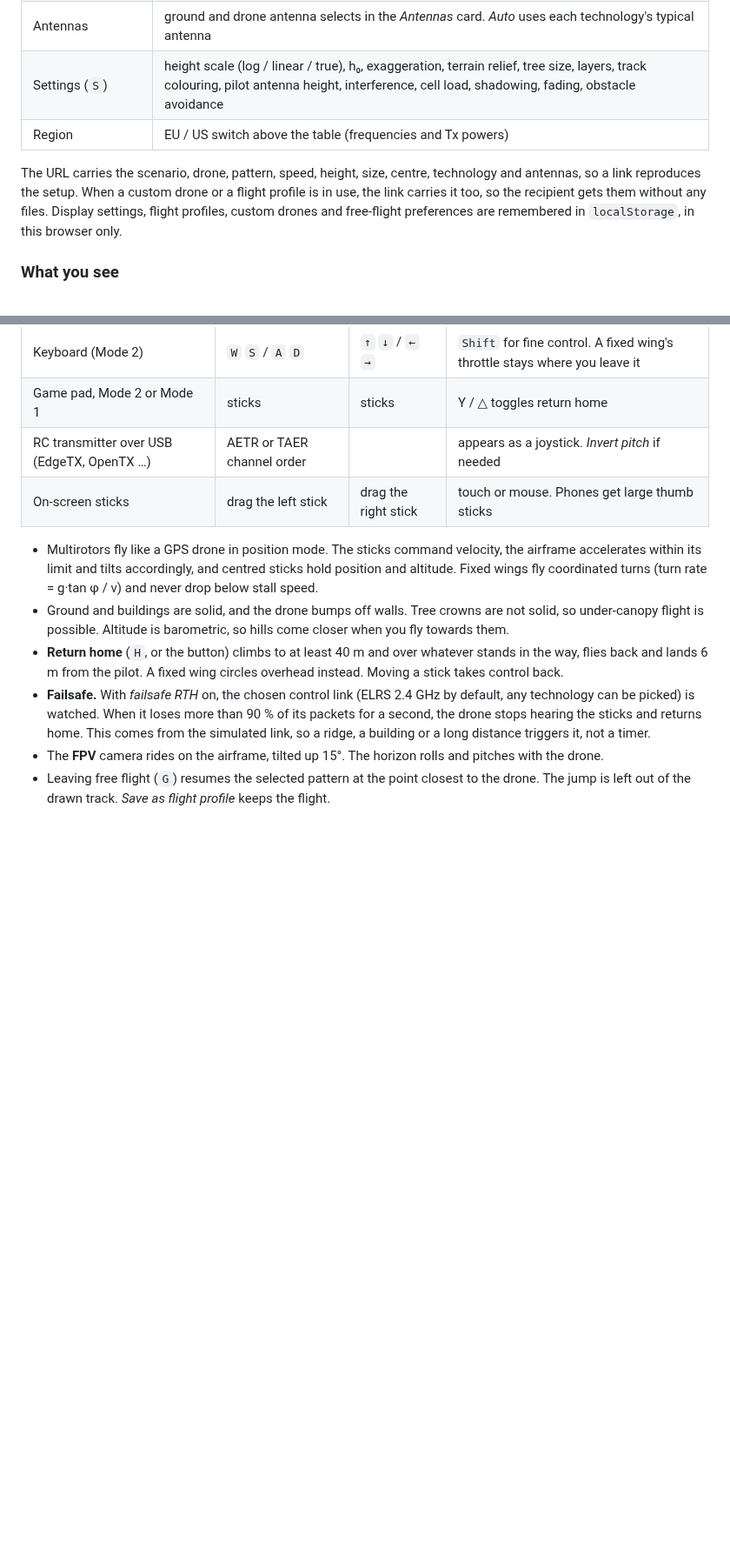
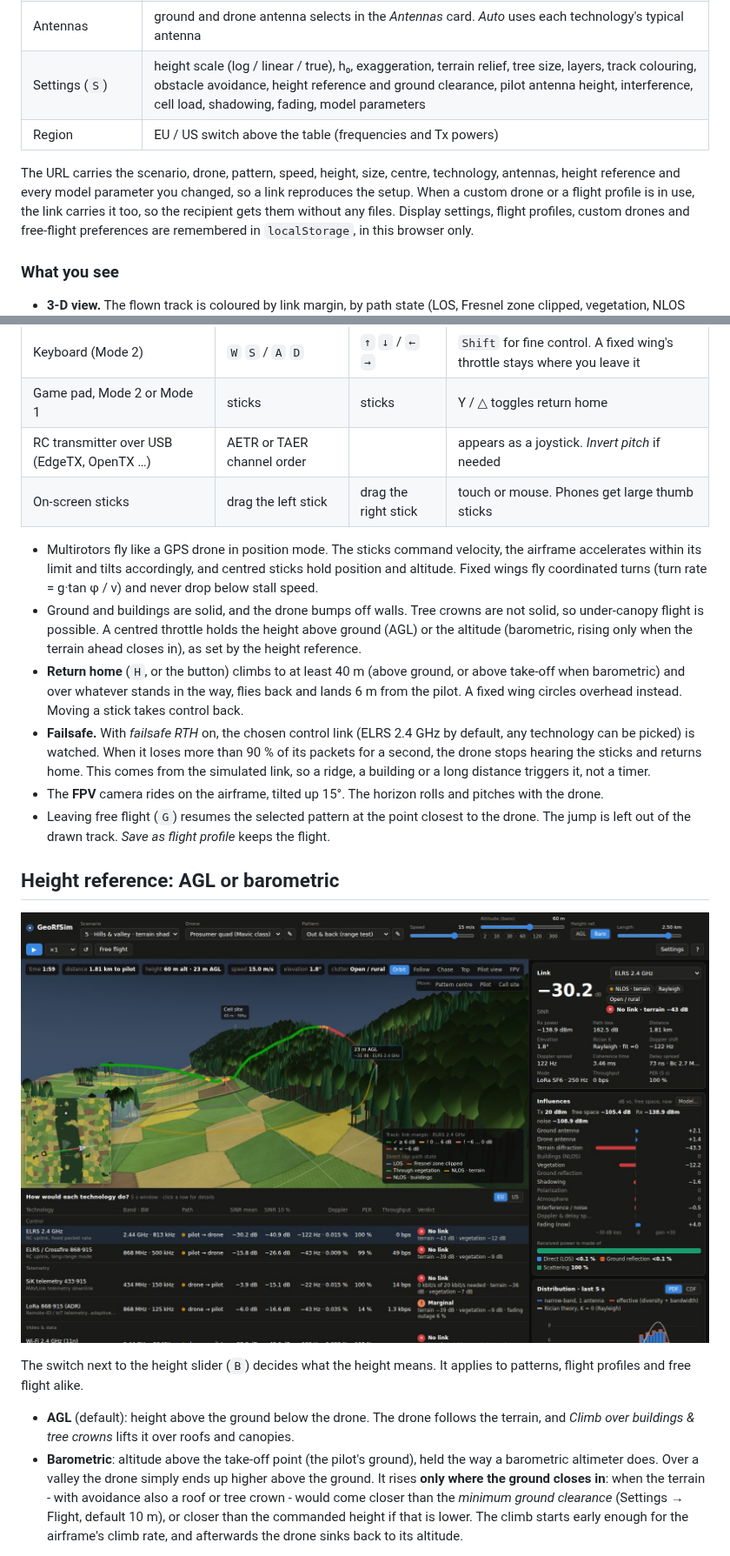
Before and after one commit to mstaflex/GeoRfSim, a Markdown page: README.md, 2 parts joined by grey strips. Shown at 87% size. Rendered like a GitHub page; pictures changed too: docs/barometric.jpg (added); blank space fills up the shorter version.

```diff
--- a/README.md
+++ b/README.md
@@ -57,11 +59,12 @@ Everything applies immediately. There are no "apply" buttons.
 | Move things | "Move: Pattern centre / Pilot / Cell site", then click the 3-D view or the minimap |
 | Technology in detail | click a row in the table, or `↑` / `↓` |
 | Antennas | ground and drone antenna selects in the *Antennas* card. *Auto* uses each technology's typical antenna |
-| Settings (`S`) | height scale (log / linear / true), h₀, exaggeration, terrain relief, tree size, layers, track colouring, pilot antenna height, interference, cell load, shadowing, fading, obstacle avoidance |
+| Settings (`S`) | height scale (log / linear / true), h₀, exaggeration, terrain relief, tree size, layers, track colouring, obstacle avoidance, height reference and ground clearance, pilot antenna height, interference, cell load, shadowing, fading, model parameters |
 | Region | EU / US switch above the table (frequencies and Tx powers) |
 
 The URL carries the scenario, drone, pattern, speed, height, size, centre,
-technology and antennas, so a link reproduces the setup. When a custom drone or
+technology, antennas, height reference and every model parameter you changed,
+so a link reproduces the setup. When a custom drone or
 a flight profile is in use, the link carries it too, so the recipient gets
 them without any files. Display settings, flight profiles, custom drones and
 free-flight preferences are remembered in `localStorage`, in this browser only.
@@ -155,11 +158,13 @@ plus both sticks.
   and centred sticks hold position and altitude. Fixed wings fly coordinated
   turns (turn rate = g·tan φ / v) and never drop below stall speed.
 * Ground and buildings are solid, and the drone bumps off walls. Tree crowns are
-  not solid, so under-canopy flight is possible. Altitude is barometric, so
-  hills come closer when you fly towards them.
-* **Return home** (`H`, or the button) climbs to at least 40 m and over
-  whatever stands in the way, flies back and lands 6 m from the pilot. A fixed
-  wing circles overhead instead. Moving a stick takes control back.
+  not solid, so under-canopy flight is possible. A centred throttle holds the
+  height above ground (AGL) or the altitude (barometric, rising only when the
+  terrain ahead closes in), as set by the height reference.
+* **Return home** (`H`, or the button) climbs to at least 40 m (above ground,
+  or above take-off when barometric) and over whatever stands in the way, flies
+  back and lands 6 m from the pilot. A fixed wing circles overhead instead.
+  Moving a stick takes control back.
 * **Failsafe.** With *failsafe RTH* on, the chosen control link (ELRS 2.4 GHz
   by default, any technology can be picked) is watched. When it loses more than
   90 % of its packets for a second, the drone stops hearing the sticks and
@@ -170,3 +175,23 @@ plus both sticks.
 * Leaving free flight (`G`) resumes the selected pattern at the point closest
   to the drone. The jump is left out of the drawn track. *Save as flight
   profile* keeps the flight.
+
+## Height reference: AGL or barometric
+
+![Barometric altitude: level at 60 m above take-off, up over the forested ridge only where the ground comes within the clearance, and back down behind it - where the ELRS link is lost](docs/barometric.jpg)
+
+The switch next to the height slider (`B`) decides what the height means. It
+applies to patterns, flight profiles and free flight alike.
+
+* **AGL** (default): height above the ground below the drone. The drone
+  follows the terrain, and *Climb over buildings & tree crowns* lifts it over
+  roofs and canopies.
+* **Barometric**: altitude above the take-off point (the pilot's ground), held
+  the way a barometric altimeter does. Over a valley the drone simply ends up
+  higher above the ground. It rises **only where the ground closes in**: when
+  the terrain - with avoidance also a roof or tree crown - would come closer
+  than the *minimum ground clearance* (Settings → Flight, default 10 m), or
+  closer than the commanded height if that is lower. The climb starts early
+  enough for the airframe's climb rate, and afterwards the drone sinks back to
+  its altitude.
+
```
Also changed, not shown: other parts of README.md (+50 -5 lines), docs/model.jpg (added), 13 other files.
